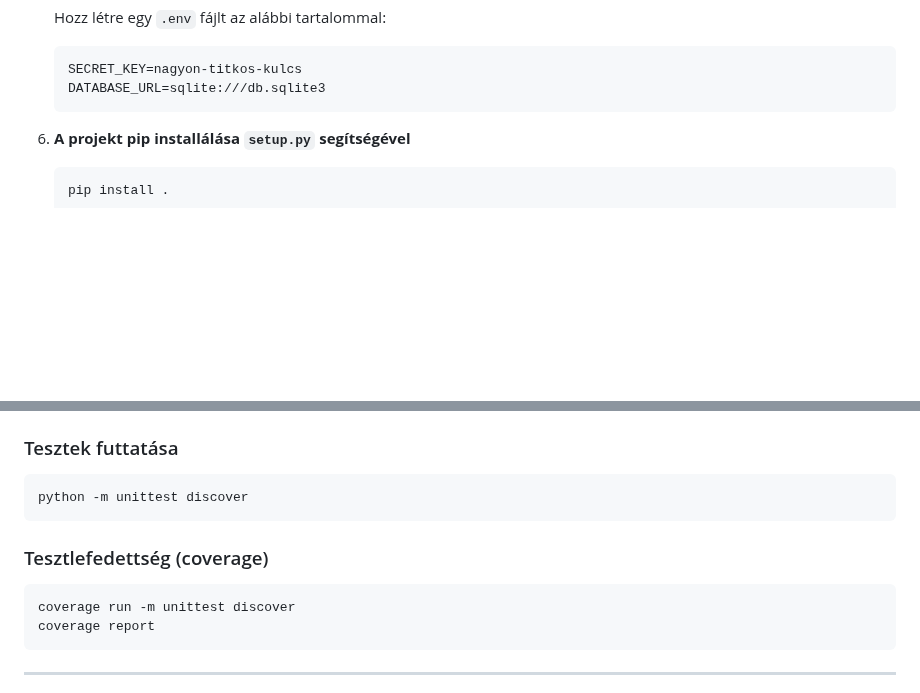
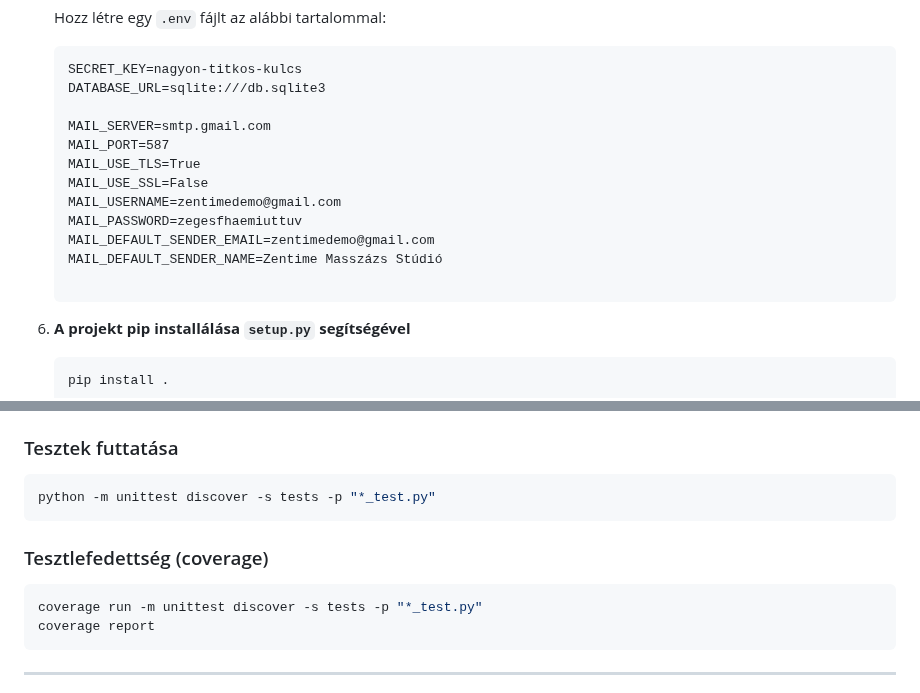
Before and after one commit to RakDavid/massage_booking, a Markdown page: README.md, 2 parts joined by grey strips. GitHub-like rendering; blank space fills up the shorter version.

````diff
--- a/README.md
+++ b/README.md
@@ -66,6 +66,16 @@ Webalapú időpontfoglaló alkalmazás Flask keretrendszerrel, profilkezeléssel
     ```
     SECRET_KEY=nagyon-titkos-kulcs
     DATABASE_URL=sqlite:///db.sqlite3
+
+    MAIL_SERVER=smtp.gmail.com
+    MAIL_PORT=587
+    MAIL_USE_TLS=True
+    MAIL_USE_SSL=False
+    MAIL_USERNAME=zentimedemo@gmail.com
+    MAIL_PASSWORD=zegesfhaemiuttuv
+    MAIL_DEFAULT_SENDER_EMAIL=zentimedemo@gmail.com
+    MAIL_DEFAULT_SENDER_NAME=Zentime Masszázs Stúdió
+
     ```
 
 6. **A projekt pip installálása `setup.py` segítségével**
@@ -89,13 +99,13 @@ A projekthez `unittest` alapú egységtesztek készültek a `coverage` segítsé
 ### Tesztek futtatása
 
 ```bash
-python -m unittest discover
+python -m unittest discover -s tests -p "*_test.py"
 ```
 
 ### Tesztlefedettség (coverage)
 
 ```bash
-coverage run -m unittest discover
+coverage run -m unittest discover -s tests -p "*_test.py"
 coverage report
 ```
 
````
